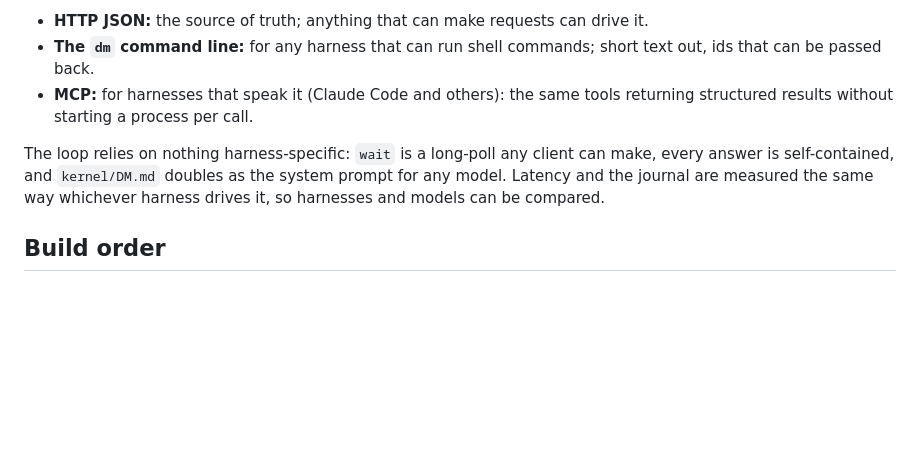
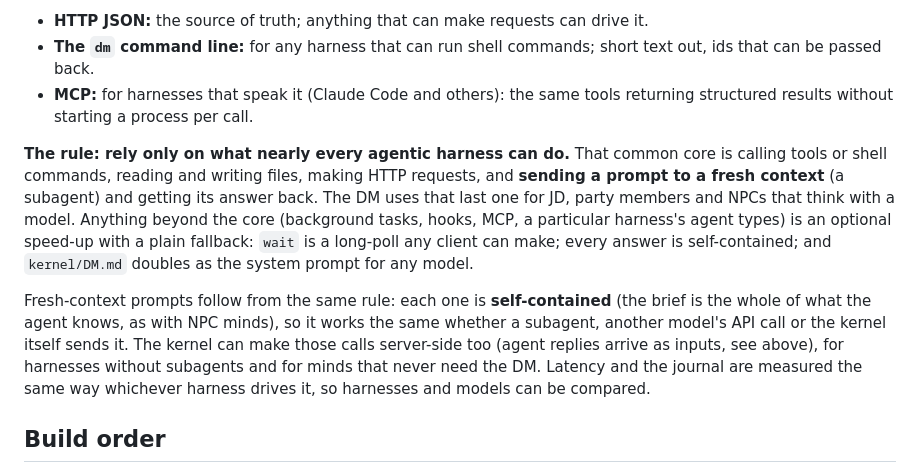
Before and after one commit to FourFlames/tactical-dnd, a Markdown page: docs/kernel-perception.md, the part around the change. Drawn GitHub-style; blank space fills up the shorter version.

Commit message:
Kernel design: rely only on what nearly every agentic harness can do
Replaces "no Claude Code features" with the general rule: tool or shell
calls, files, HTTP and self-contained prompts to a fresh context are the
common core; anything else is an optional speed-up with a plain
fallback. Fresh-context prompts are self-contained, so a subagent,
another model's API or the kernel itself can send them.

Co-Authored-By: Claude Opus 5.5 <noreply@anthropic.com>

```diff
--- a/docs/kernel-perception.md
+++ b/docs/kernel-perception.md
@@ -438,8 +438,17 @@ renderings), and served three ways:
 - **MCP:** for harnesses that speak it (Claude Code and others): the same tools returning structured
   results without starting a process per call.
 
-The loop relies on nothing harness-specific: `wait` is a long-poll any client can make, every answer is
-self-contained, and `kernel/DM.md` doubles as the system prompt for any model. Latency and the journal
+**The rule: rely only on what nearly every agentic harness can do.** That common core is calling tools
+or shell commands, reading and writing files, making HTTP requests, and **sending a prompt to a fresh
+context** (a subagent) and getting its answer back. The DM uses that last one for JD, party members and
+NPCs that think with a model. Anything beyond the core (background tasks, hooks, MCP, a particular
+harness's agent types) is an optional speed-up with a plain fallback: `wait` is a long-poll any client
+can make; every answer is self-contained; and `kernel/DM.md` doubles as the system prompt for any model.
+
+Fresh-context prompts follow from the same rule: each one is **self-contained** (the brief is the whole
+of what the agent knows, as with NPC minds), so it works the same whether a subagent, another model's
+API call or the kernel itself sends it. The kernel can make those calls server-side too (agent replies
+arrive as inputs, see above), for harnesses without subagents and for minds that never need the DM. Latency and the journal
 are measured the same way whichever harness drives it, so harnesses and models can be compared.
 
 ## Build order
```
Also changed, not shown: kernel/HANDOFF.md (+3 -1 lines).
